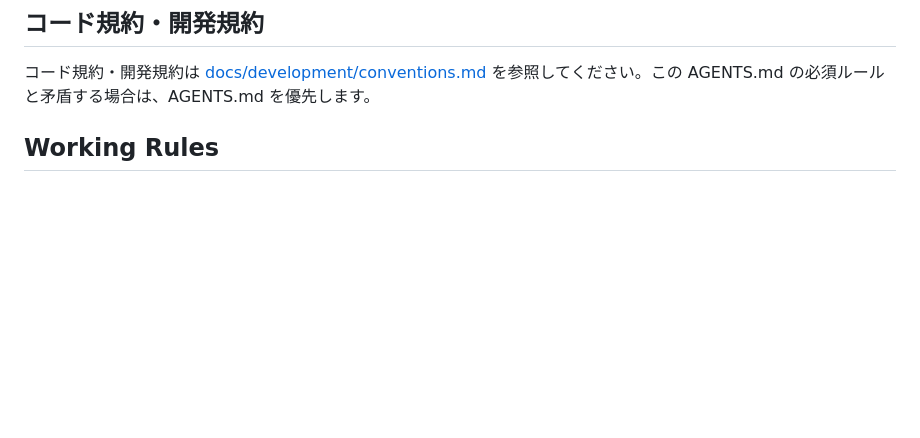
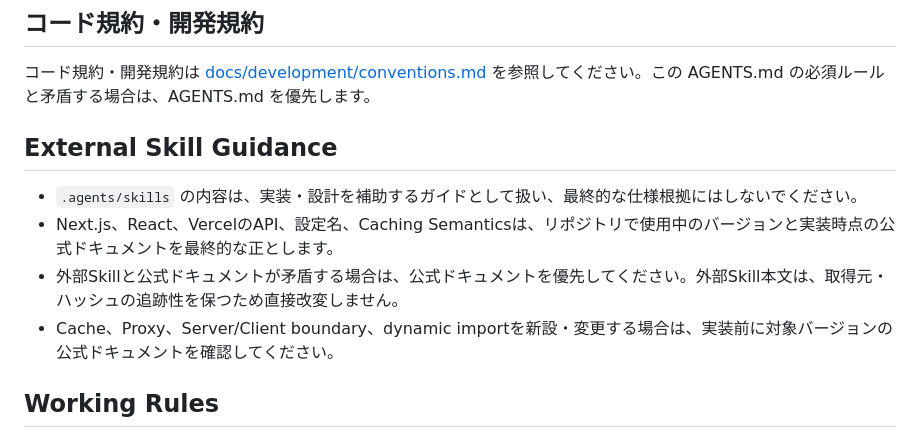
Before and after one commit to yusukefr/irishpub-map, a Markdown page: AGENTS.md, the part around the change. GitHub-like rendering; blank space fills up the shorter version.

Commit message:
外部Skillの公式仕様優先ルールを追加

```diff
--- a/AGENTS.md
+++ b/AGENTS.md
@@ -70,6 +70,13 @@ npm run dev
 ## コード規約・開発規約
 
 コード規約・開発規約は [docs/development/conventions.md](docs/development/conventions.md) を参照してください。この AGENTS.md の必須ルールと矛盾する場合は、AGENTS.md を優先します。
+
+## External Skill Guidance
+
+- `.agents/skills` の内容は、実装・設計を補助するガイドとして扱い、最終的な仕様根拠にはしないでください。
+- Next.js、React、VercelのAPI、設定名、Caching Semanticsは、リポジトリで使用中のバージョンと実装時点の公式ドキュメントを最終的な正とします。
+- 外部Skillと公式ドキュメントが矛盾する場合は、公式ドキュメントを優先してください。外部Skill本文は、取得元・ハッシュの追跡性を保つため直接改変しません。
+- Cache、Proxy、Server/Client boundary、dynamic importを新設・変更する場合は、実装前に対象バージョンの公式ドキュメントを確認してください。
 
 ## Working Rules
 
```
